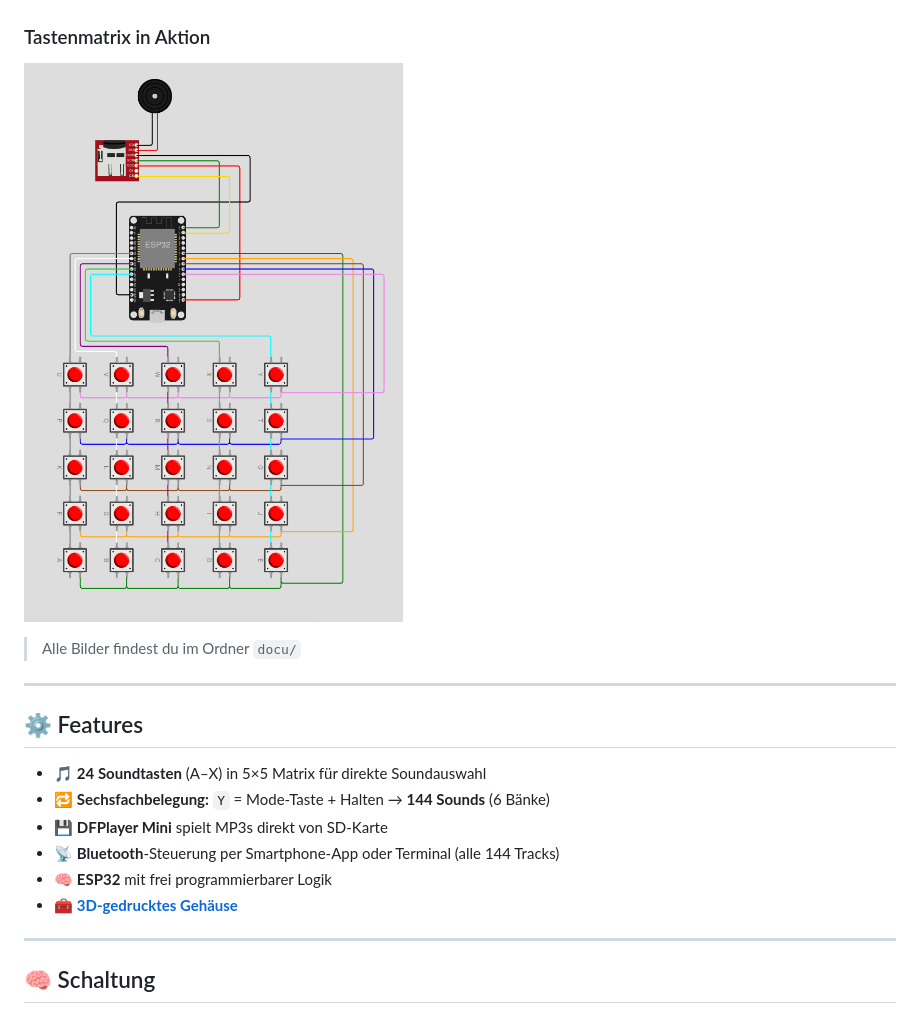
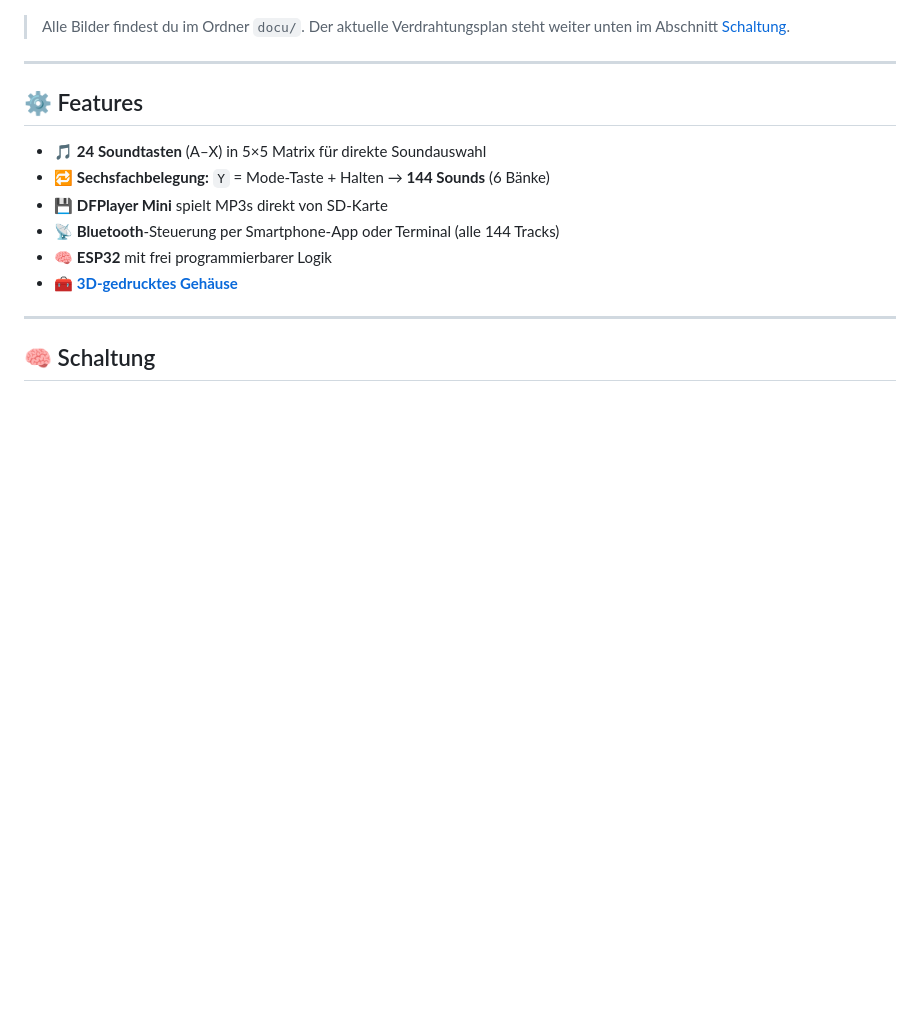
Before and after one commit to 11lein/Soundboard, a Markdown page: README.md, the part around one of its changes. Drawn GitHub-style; pictures changed too: docu/Schaltung.jpg (deleted); blank space fills up the shorter version.

```diff
--- a/README.md
+++ b/README.md
@@ -27,10 +27,8 @@ Deshalb: ein eigenständiges Soundboard mit 25 Tasten, SD-Karte und Sofortreakti
 ![Soundboard Elektronik](docu/20230720_202601.jpg)
 ![Soundboard Elektronik](docu/20230720_220237.jpg)
 
-### Tastenmatrix in Aktion
-![Tastenmatrix](docu/Schaltung.jpg)
-
-> Alle Bilder findest du im Ordner `docu/`
+> Alle Bilder findest du im Ordner `docu/`. Der aktuelle Verdrahtungsplan steht
+> weiter unten im Abschnitt [Schaltung](#-schaltung).
 
 ---
 
```
Also changed, not shown: other parts of README.md (+7 -1 lines), docu/wiring_diagram.png (added), 2 other files.
